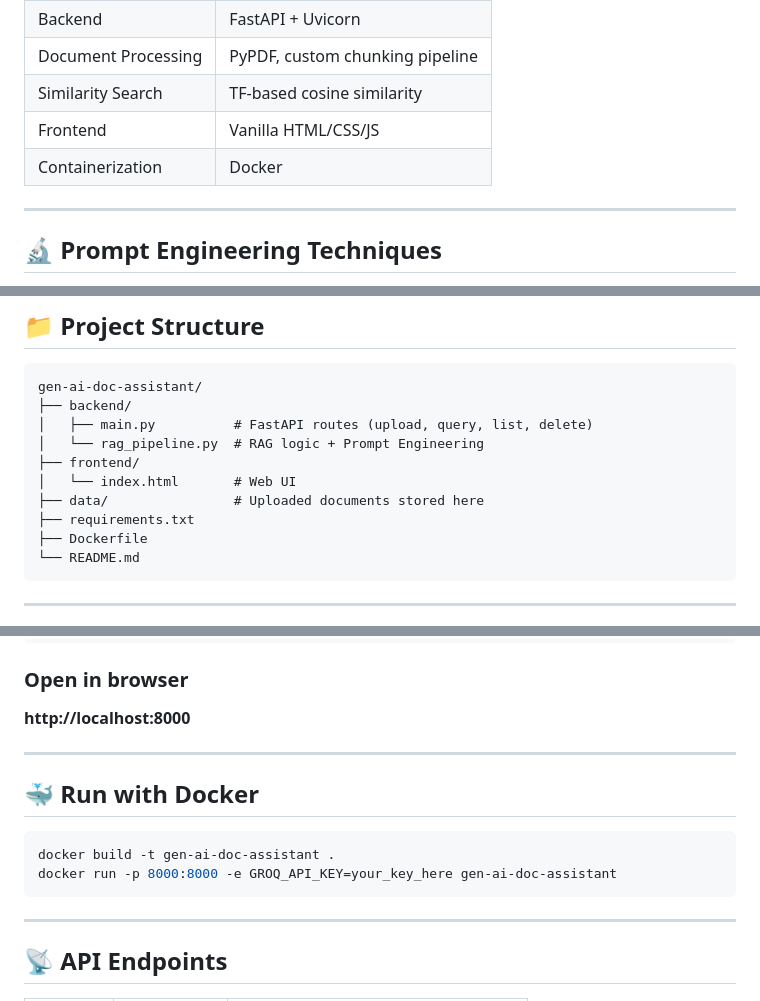
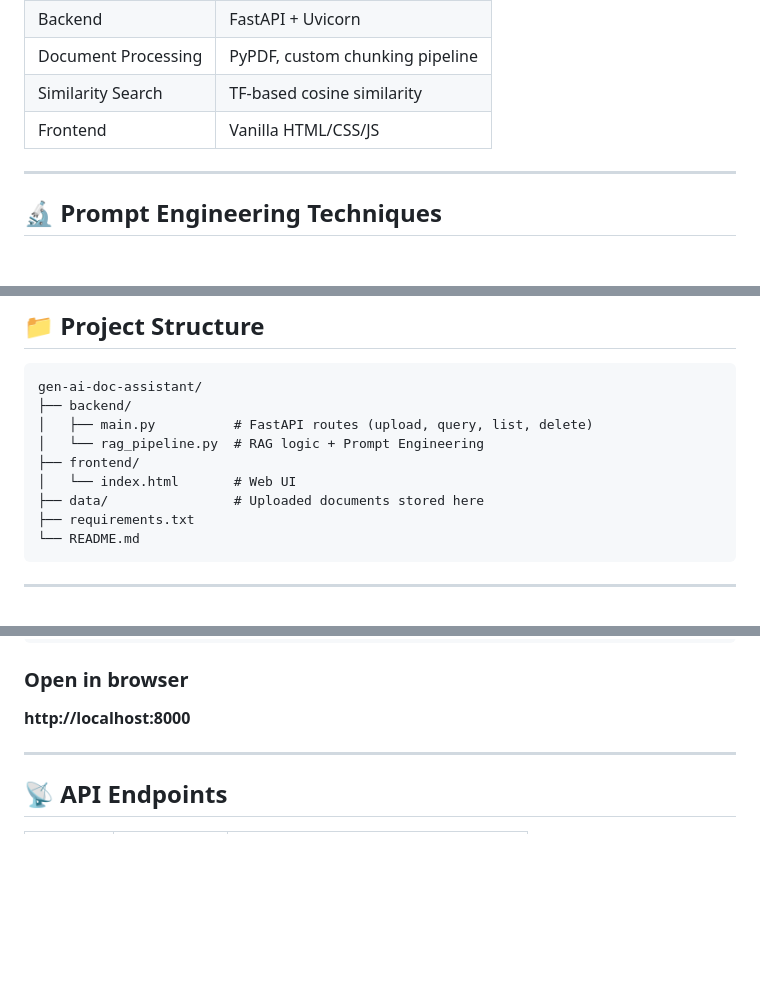
Before and after one commit to jiya-ranjan/gen-ai-doc-assistant, a Markdown page: README.md, 3 parts joined by grey strips. Rendered like a GitHub page; blank space fills up the shorter version.

````diff
--- a/README.md
+++ b/README.md
@@ -37,7 +37,6 @@ This reduces hallucination and keeps answers grounded in your actual documents.
 | Document Processing | PyPDF, custom chunking pipeline |
 | Similarity Search | TF-based cosine similarity |
 | Frontend | Vanilla HTML/CSS/JS |
-| Containerization | Docker |
 
 ---
 
@@ -79,7 +78,6 @@ gen-ai-doc-assistant/
 │   └── index.html       # Web UI
 ├── data/                # Uploaded documents stored here
 ├── requirements.txt
-├── Dockerfile
 └── README.md
 ```
 
@@ -122,15 +120,6 @@ uvicorn main:app --reload --port 8000
 
 ### Open in browser
 **http://localhost:8000**
-
----
-
-## 🐳 Run with Docker
-
-```bash
-docker build -t gen-ai-doc-assistant .
-docker run -p 8000:8000 -e GROQ_API_KEY=your_key_here gen-ai-doc-assistant
-```
 
 ---
 
````
